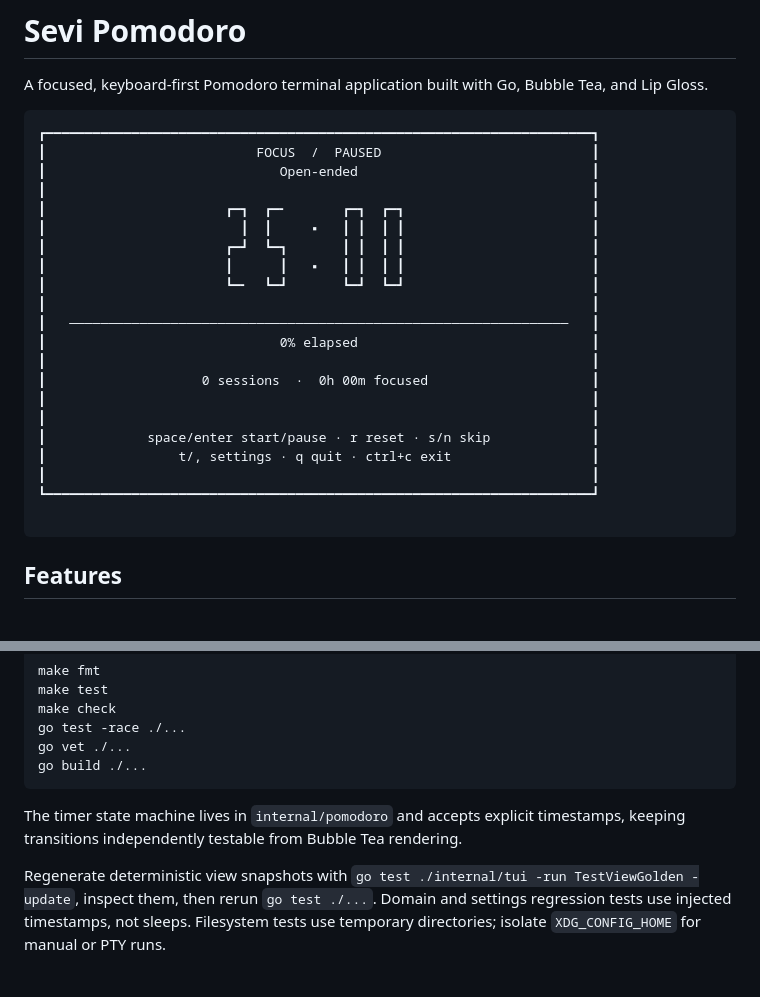
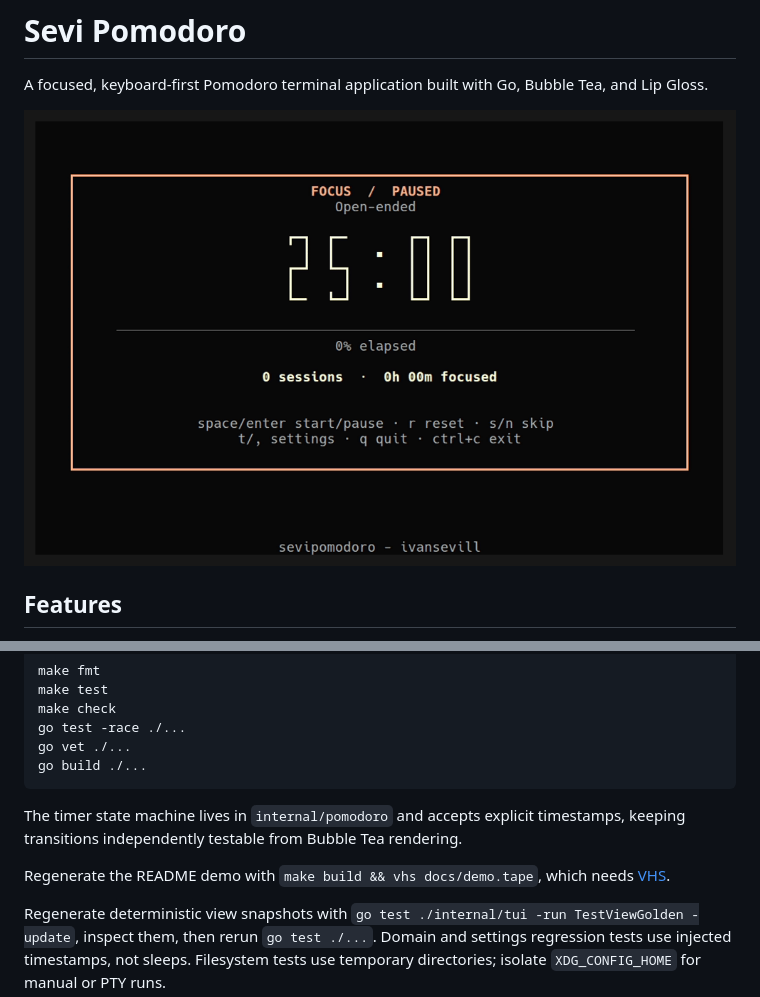
Before and after one commit to IvanSevill/sevipomodoro, a Markdown page: README.md, 2 parts joined by grey strips. Rendered like a GitHub page; pictures changed too: docs/assets/demo.gif (added); blank space fills up the shorter version.

Commit message:
docs: add animated demo to README

````diff
--- a/README.md
+++ b/README.md
@@ -2,29 +2,7 @@
 
 A focused, keyboard-first Pomodoro terminal application built with Go, Bubble Tea, and Lip Gloss.
 
-```text
-┏━━━━━━━━━━━━━━━━━━━━━━━━━━━━━━━━━━━━━━━━━━━━━━━━━━━━━━━━━━━━━━━━━━━━━━┓
-┃                           FOCUS  /  PAUSED                           ┃
-┃                              Open-ended                              ┃
-┃                                                                      ┃
-┃                       ┏━┓  ┏━╸       ┏━┓  ┏━┓                        ┃
-┃                         ┃  ┃     ▪   ┃ ┃  ┃ ┃                        ┃
-┃                       ┏━┛  ┗━┓       ┃ ┃  ┃ ┃                        ┃
-┃                       ┃      ┃   ▪   ┃ ┃  ┃ ┃                        ┃
-┃                       ┗━╸  ┗━┛       ┗━┛  ┗━┛                        ┃
-┃                                                                      ┃
-┃   ────────────────────────────────────────────────────────────────   ┃
-┃                              0% elapsed                              ┃
-┃                                                                      ┃
-┃                    0 sessions  ·  0h 00m focused                     ┃
-┃                                                                      ┃
-┃                                                                      ┃
-┃             space/enter start/pause · r reset · s/n skip             ┃
-┃                 t/, settings · q quit · ctrl+c exit                  ┃
-┃                                                                      ┃
-┗━━━━━━━━━━━━━━━━━━━━━━━━━━━━━━━━━━━━━━━━━━━━━━━━━━━━━━━━━━━━━━━━━━━━━━┛
-
-```
+![Sevi Pomodoro running a focus session, previewing themes, and skipping to a break](docs/assets/demo.gif)
 
 ## Features
 
@@ -137,6 +115,8 @@ go build ./...
 
 The timer state machine lives in `internal/pomodoro` and accepts explicit timestamps, keeping transitions independently testable from Bubble Tea rendering.
 
+Regenerate the README demo with `make build && vhs docs/demo.tape`, which needs [VHS](https://github.com/charmbracelet/vhs).
+
 Regenerate deterministic view snapshots with `go test ./internal/tui -run TestViewGolden -update`, inspect them, then rerun `go test ./...`. Domain and settings regression tests use injected timestamps, not sleeps. Filesystem tests use temporary directories; isolate `XDG_CONFIG_HOME` for manual or PTY runs.
 
 ## License
````
Also changed, not shown: 1 other file.
